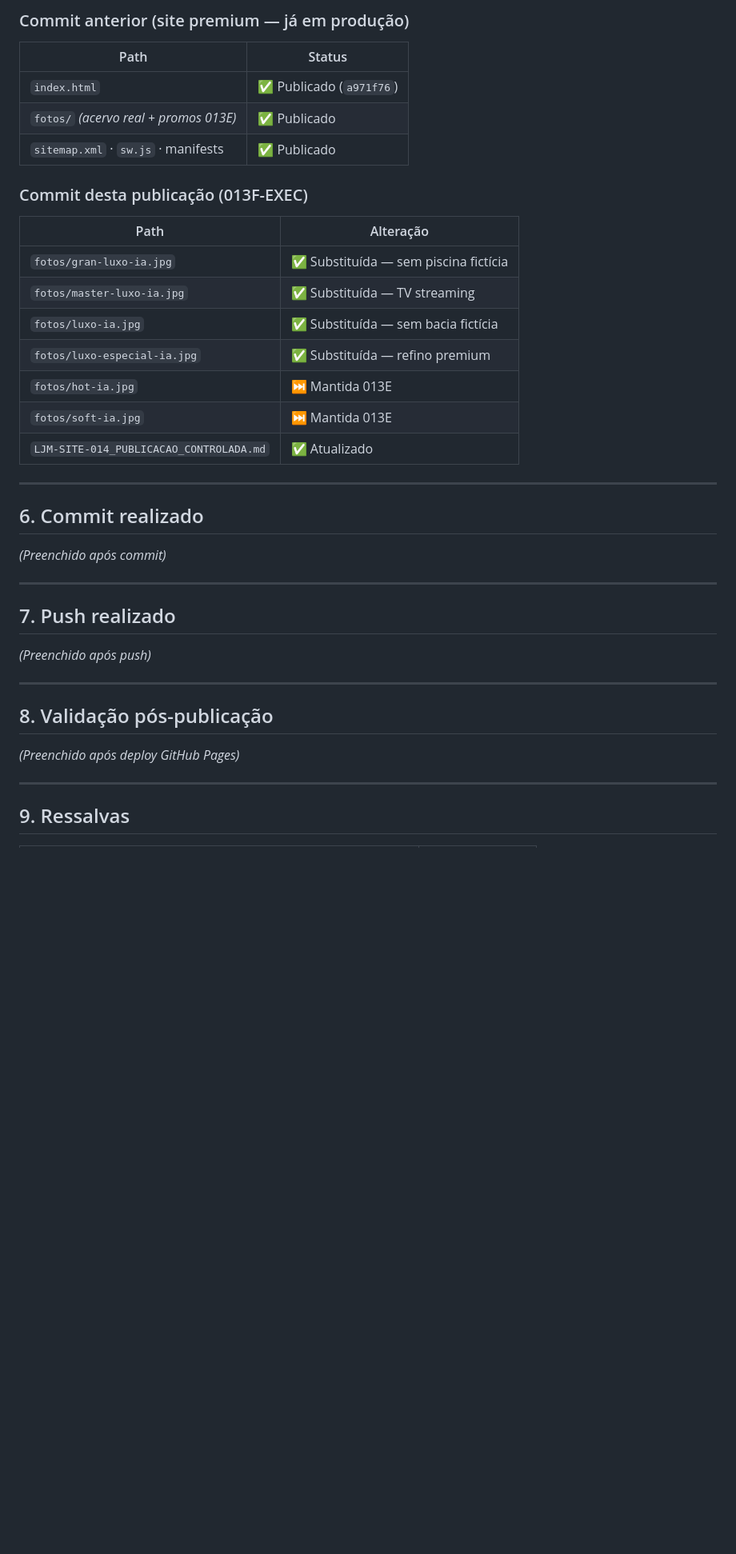
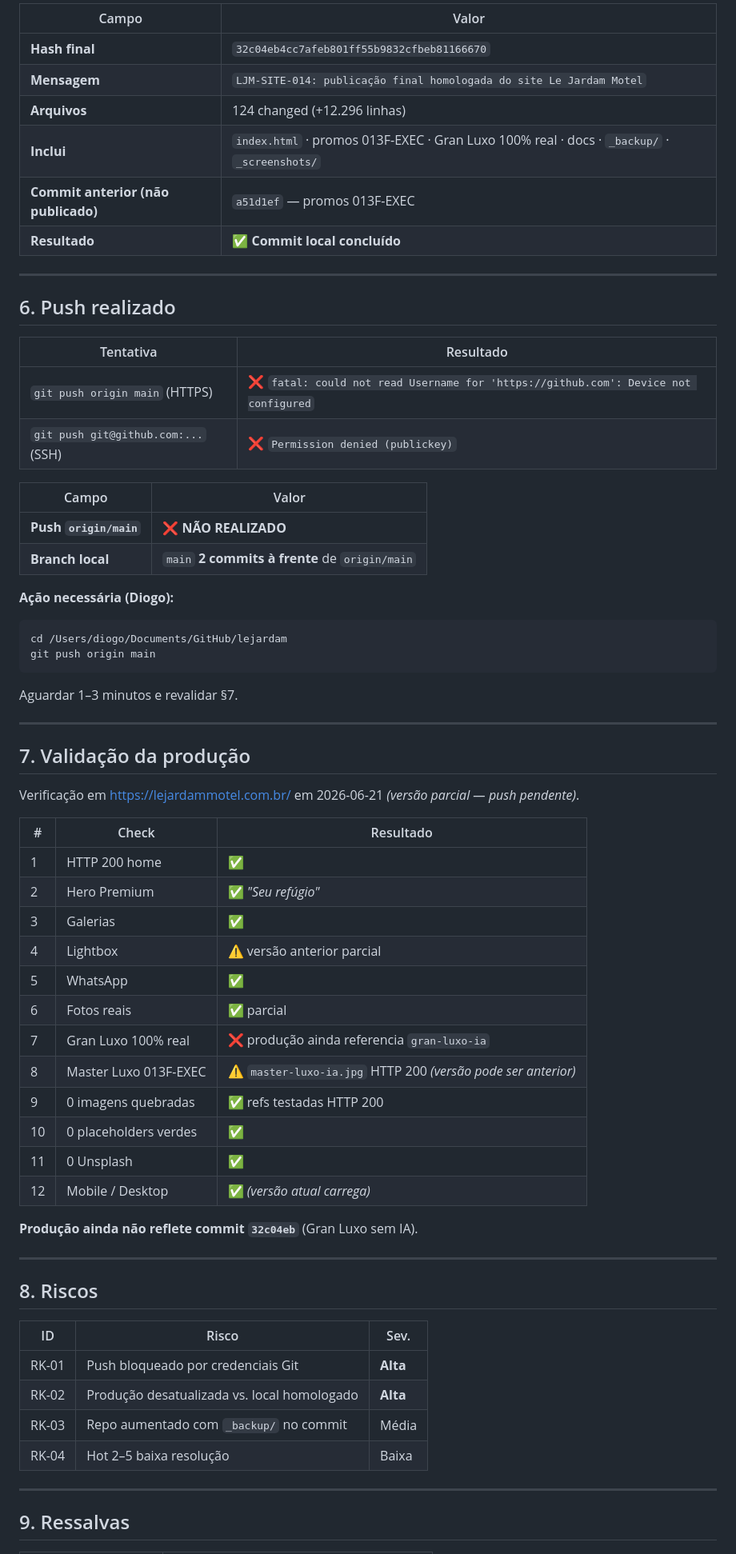
Before and after one commit to diogolejardam-commits/lejardam, a Markdown page: LJM-SITE-014_PUBLICACAO_CONTROLADA.md, the part around one of its changes. Shown at 80% size. Drawn GitHub-style; blank space fills up the shorter version.

Commit message:
LJM-SITE-014: atualiza relatório de publicação controlada
Co-authored-by: Cursor <cursoragent@cursor.com>

````diff
--- a/LJM-SITE-014_PUBLICACAO_CONTROLADA.md
+++ b/LJM-SITE-014_PUBLICACAO_CONTROLADA.md
@@ -66,41 +74,69 @@ Executada localmente em 2026-06-20.
 
-### Commit anterior (site premium — já em produção)
-
-| Path | Status |
-|------|--------|
-| `index.html` | ✅ Publicado (`a971f76`) |
-| `fotos/` *(acervo real + promos 013E)* | ✅ Publicado |
-| `sitemap.xml` · `sw.js` · manifests | ✅ Publicado |
-
-### Commit desta publicação (013F-EXEC)
-
-| Path | Alteração |
-|------|-----------|
-| `fotos/gran-luxo-ia.jpg` | ✅ Substituída — sem piscina fictícia |
-| `fotos/master-luxo-ia.jpg` | ✅ Substituída — TV streaming |
-| `fotos/luxo-ia.jpg` | ✅ Substituída — sem bacia fictícia |
-| `fotos/luxo-especial-ia.jpg` | ✅ Substituída — refino premium |
-| `fotos/hot-ia.jpg` | ⏭️ Mantida 013E |
-| `fotos/soft-ia.jpg` | ⏭️ Mantida 013E |
-| `LJM-SITE-014_PUBLICACAO_CONTROLADA.md` | ✅ Atualizado |
+| Campo | Valor |
+|-------|-------|
+| **Hash final** | `32c04eb4cc7afeb801ff55b9832cfbeb81166670` |
+| **Mensagem** | `LJM-SITE-014: publicação final homologada do site Le Jardam Motel` |
+| **Arquivos** | 124 changed (+12.296 linhas) |
+| **Inclui** | `index.html` · promos 013F-EXEC · Gran Luxo 100% real · docs · `_backup/` · `_screenshots/` |
+| **Commit anterior (não publicado)** | `a51d1ef` — promos 013F-EXEC |
+| **Resultado** | ✅ **Commit local concluído** |
 
 ---
 
-## 6. Commit realizado
+## 6. Push realizado
 
-*(Preenchido após commit)*
+| Tentativa | Resultado |
+|-----------|-----------|
+| `git push origin main` (HTTPS) | ❌ `fatal: could not read Username for 'https://github.com': Device not configured` |
+| `git push git@github.com:...` (SSH) | ❌ `Permission denied (publickey)` |
+
+| Campo | Valor |
+|-------|-------|
+| **Push `origin/main`** | ❌ **NÃO REALIZADO** |
+| **Branch local** | `main` **2 commits à frente** de `origin/main` |
+
+**Ação necessária (Diogo):**
+
+```bash
+cd /Users/diogo/Documents/GitHub/lejardam
+git push origin main
+```
+
+Aguardar 1–3 minutos e revalidar §7.
 
 ---
 
-## 7. Push realizado
+## 7. Validação da produção
 
-*(Preenchido após push)*
+Verificação em https://lejardammotel.com.br/ em 2026-06-21 *(versão parcial — push pendente)*.
+
+| # | Check | Resultado |
+|---|-------|-----------|
+| 1 | HTTP 200 home | ✅ |
+| 2 | Hero Premium | ✅ *"Seu refúgio"* |
+| 3 | Galerias | ✅ |
+| 4 | Lightbox | ⚠️ versão anterior parcial |
+| 5 | WhatsApp | ✅ |
+| 6 | Fotos reais | ✅ parcial |
+| 7 | Gran Luxo 100% real | ❌ produção ainda referencia `gran-luxo-ia` |
+| 8 | Master Luxo 013F-EXEC | ⚠️ `master-luxo-ia.jpg` HTTP 200 *(versão pode ser anterior)* |
+| 9 | 0 imagens quebradas | ✅ refs testadas HTTP 200 |
+| 10 | 0 placeholders verdes | ✅ |
+| 11 | 0 Unsplash | ✅ |
+| 12 | Mobile / Desktop | ✅ *(versão atual carrega)* |
+
+**Produção ainda não reflete commit `32c04eb`** (Gran Luxo sem IA).
 
 ---
 
-## 8. Validação pós-publicação
+## 8. Riscos
 
-*(Preenchido após deploy GitHub Pages)*
+| ID | Risco | Sev. |
+|----|-------|------|
+| RK-01 | Push bloqueado por credenciais Git | **Alta** |
+| RK-02 | Produção desatualizada vs. local homologado | **Alta** |
+| RK-03 | Repo aumentado com `_backup/` no commit | Média |
+| RK-04 | Hot 2–5 baixa resolução | Baixa |
 
 ---
 
````
Also changed, not shown: other parts of LJM-SITE-014_PUBLICACAO_CONTROLADA.md (+66 -35 lines).
